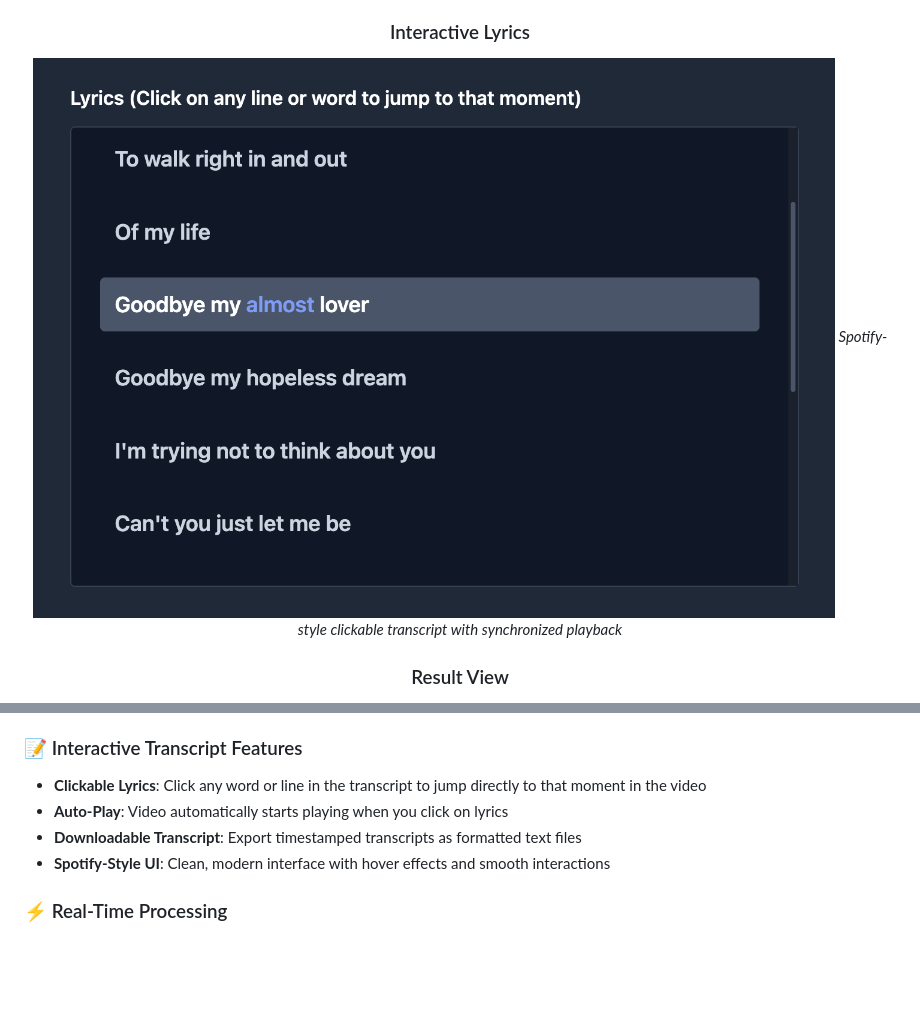
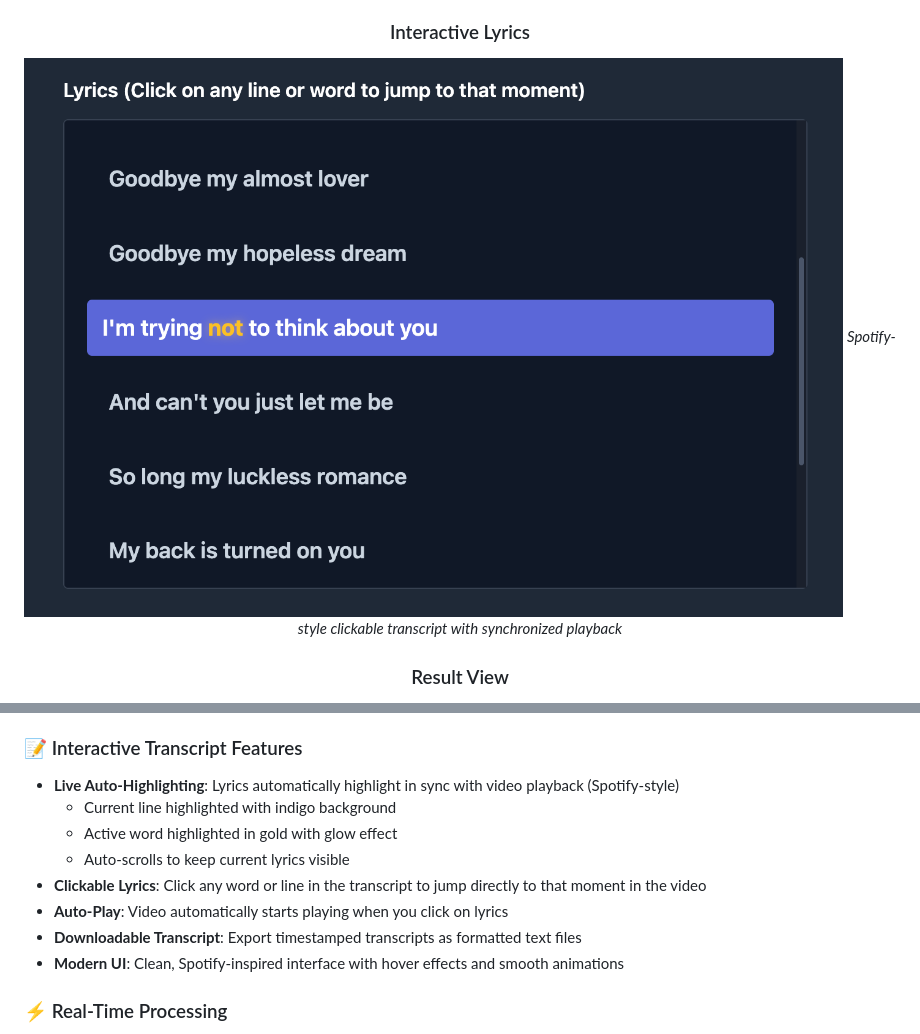
Before and after one commit to shyamksateesh/voice-ai-challenge, a Markdown page: README.md, 2 parts joined by grey strips. GitHub-like rendering; pictures changed too: images/interactive-lyrics.png; blank space fills up the shorter version.

Commit message:
Added lyrics live highlighting, along with updated demo

```diff
--- a/README.md
+++ b/README.md
@@ -53,10 +53,14 @@
   - **Karaoke Mode**: Word-by-word highlighting with precise timestamps (experimental)
 
 ### 📝 Interactive Transcript Features
+- **Live Auto-Highlighting**: Lyrics automatically highlight in sync with video playback (Spotify-style)
+  - Current line highlighted with indigo background
+  - Active word highlighted in gold with glow effect
+  - Auto-scrolls to keep current lyrics visible
 - **Clickable Lyrics**: Click any word or line in the transcript to jump directly to that moment in the video
 - **Auto-Play**: Video automatically starts playing when you click on lyrics
 - **Downloadable Transcript**: Export timestamped transcripts as formatted text files
-- **Spotify-Style UI**: Clean, modern interface with hover effects and smooth interactions
+- **Modern UI**: Clean, Spotify-inspired interface with hover effects and smooth animations
 
 ### ⚡ Real-Time Processing
 - **Live Logs**: Watch real-time processing updates as AI transcribes and renders your video
```
Also changed, not shown: 5 other files.
